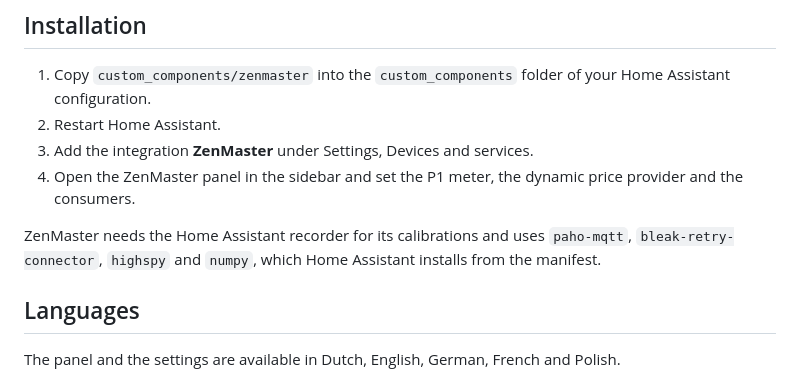
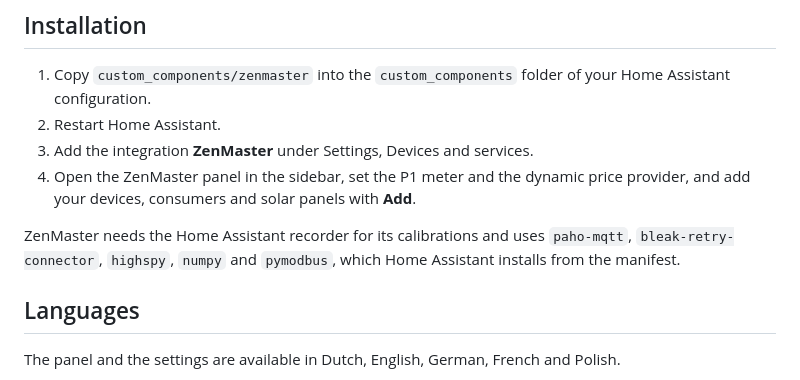
Before and after one commit to FireSon/Zendure, a Markdown page: README.md, the part around one of its changes. Rendered like a GitHub page.

```diff
--- a/README.md
+++ b/README.md
@@ -85,9 +102,9 @@ If you find this project helpful and want to support its development, consider b
 1. Copy `custom_components/zenmaster` into the `custom_components` folder of your Home Assistant configuration.
 2. Restart Home Assistant.
 3. Add the integration **ZenMaster** under Settings, Devices and services.
-4. Open the ZenMaster panel in the sidebar and set the P1 meter, the dynamic price provider and the consumers.
+4. Open the ZenMaster panel in the sidebar, set the P1 meter and the dynamic price provider, and add your devices, consumers and solar panels with **Add**.
 
-ZenMaster needs the Home Assistant recorder for its calibrations and uses `paho-mqtt`, `bleak-retry-connector`, `highspy` and `numpy`, which Home Assistant installs from the manifest.
+ZenMaster needs the Home Assistant recorder for its calibrations and uses `paho-mqtt`, `bleak-retry-connector`, `highspy`, `numpy` and `pymodbus`, which Home Assistant installs from the manifest.
 
 ## Languages
 
```
Also changed, not shown: other parts of README.md (+19 -2 lines), docs/add-devices.png (added), 1 other file.
